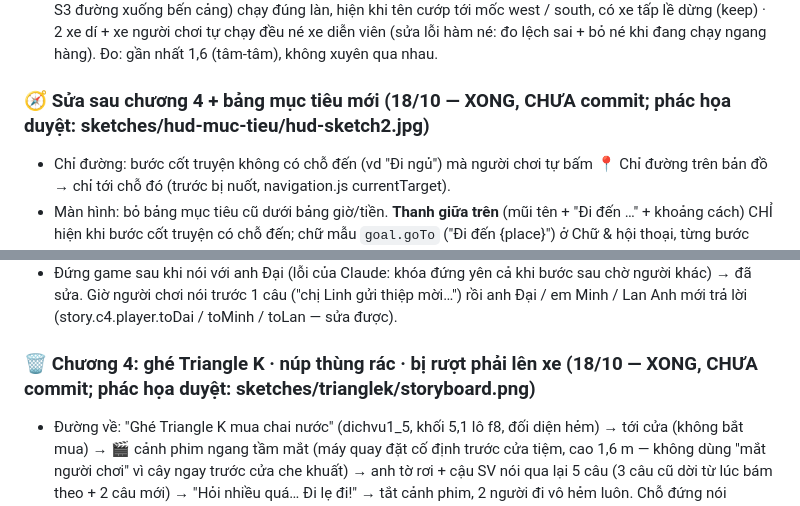
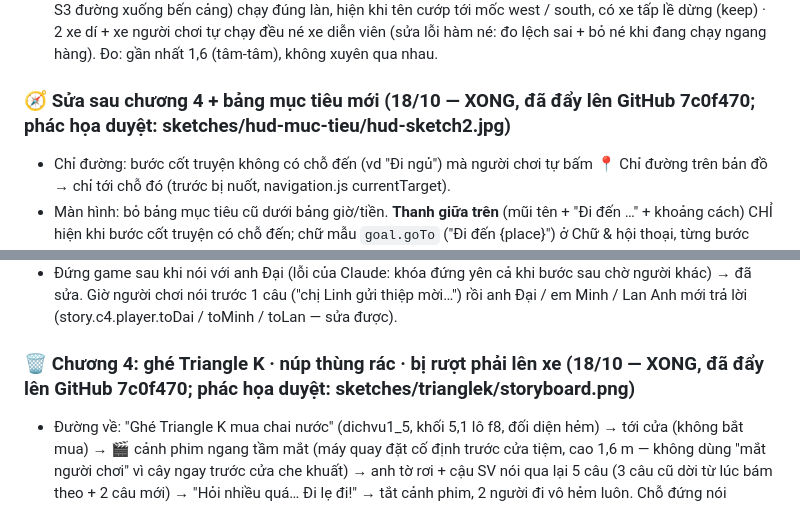
Before and after one commit to khuongnguyen2908/Shipper-Simulation, a Markdown page: docs/viec-dang-do.md, 2 parts joined by grey strips. GitHub-like rendering.

Commit message:
Ghi mã commit 7c0f470 vào việc đang dở
Co-Authored-By: Claude Opus 5.5 <noreply@anthropic.com>

```diff
--- a/docs/viec-dang-do.md
+++ b/docs/viec-dang-do.md
@@ -139,7 +139,7 @@ Làm xong mục nào thì xóa (hoặc chuyển xuống "Đã xong gần đây")
   (đạo cụ car / moto: xeW1–W3 đường trước nhà thờ, xeS1–S3 đường xuống bến cảng) chạy đúng làn, hiện khi tên cướp tới mốc west / south, có xe tấp lề dừng (keep) ·
   2 xe dí + xe người chơi tự chạy đều né xe diễn viên (sửa lỗi hàm né: đo lệch sai + bỏ né khi đang chạy ngang hàng). Đo: gần nhất 1,6 (tâm-tâm), không xuyên qua nhau.
 
-### 🧭 Sửa sau chương 4 + bảng mục tiêu mới (18/10 — XONG, CHƯA commit; phác họa duyệt: sketches/hud-muc-tieu/hud-sketch2.jpg)
+### 🧭 Sửa sau chương 4 + bảng mục tiêu mới (18/10 — XONG, đã đẩy lên GitHub 7c0f470; phác họa duyệt: sketches/hud-muc-tieu/hud-sketch2.jpg)
 - Chỉ đường: bước cốt truyện không có chỗ đến (vd "Đi ngủ") mà người chơi tự bấm 📍 Chỉ đường trên bản đồ → chỉ tới chỗ đó (trước bị nuốt, navigation.js currentTarget).
 - Màn hình: bỏ bảng mục tiêu cũ dưới bảng giờ/tiền. **Thanh giữa trên** (mũi tên + "Đi đến …" + khoảng cách) CHỈ hiện khi bước cốt truyện có chỗ đến;
   chữ mẫu `goal.goTo` ("Đi đến {place}") ở Chữ & hội thoại, từng bước muốn ghi khác: thẻ 📖 → "Người chơi thấy gì" → "＋ Chữ thanh 'Đi đến …' riêng" (st.goTo).
@@ -150,7 +150,7 @@ Làm xong mục nào thì xóa (hoặc chuyển xuống "Đã xong gần đây")
 - Đứng game sau khi nói với anh Đại (lỗi của Claude: khóa đứng yên cả khi bước sau chờ người khác) → đã sửa. Giờ người chơi nói trước 1 câu
   ("chị Linh gửi thiệp mời…") rồi anh Đại / em Minh / Lan Anh mới trả lời (story.c4.player.toDai / toMinh / toLan — sửa được).
 
-### 🗑️ Chương 4: ghé Triangle K · núp thùng rác · bị rượt phải lên xe (18/10 — XONG, CHƯA commit; phác họa duyệt: sketches/trianglek/storyboard.png)
+### 🗑️ Chương 4: ghé Triangle K · núp thùng rác · bị rượt phải lên xe (18/10 — XONG, đã đẩy lên GitHub 7c0f470; phác họa duyệt: sketches/trianglek/storyboard.png)
 - Đường về: "Ghé Triangle K mua chai nước" (dichvu1_5, khối 5,1 lô f8, đối diện hẻm) → tới cửa (không bắt mua) → 🎬 cảnh phim ngang tầm mắt (máy quay đặt cố định trước cửa tiệm, cao 1,6 m —
   không dùng "mắt người chơi" vì cây ngay trước cửa che khuất) → anh tờ rơi + cậu SV nói qua lại 5 câu (3 câu cũ dời từ lúc bám theo + 2 câu mới) → "Hỏi nhiều quá… Đi lẹ đi!" → tắt cảnh phim, 2 người đi vô hẻm luôn.
   Chỗ đứng nói chuyện dời xuống [-7.6, -173.6] (cây ở miệng hẻm che), thêm làm điểm đầu lộ trình bám theo.
```
